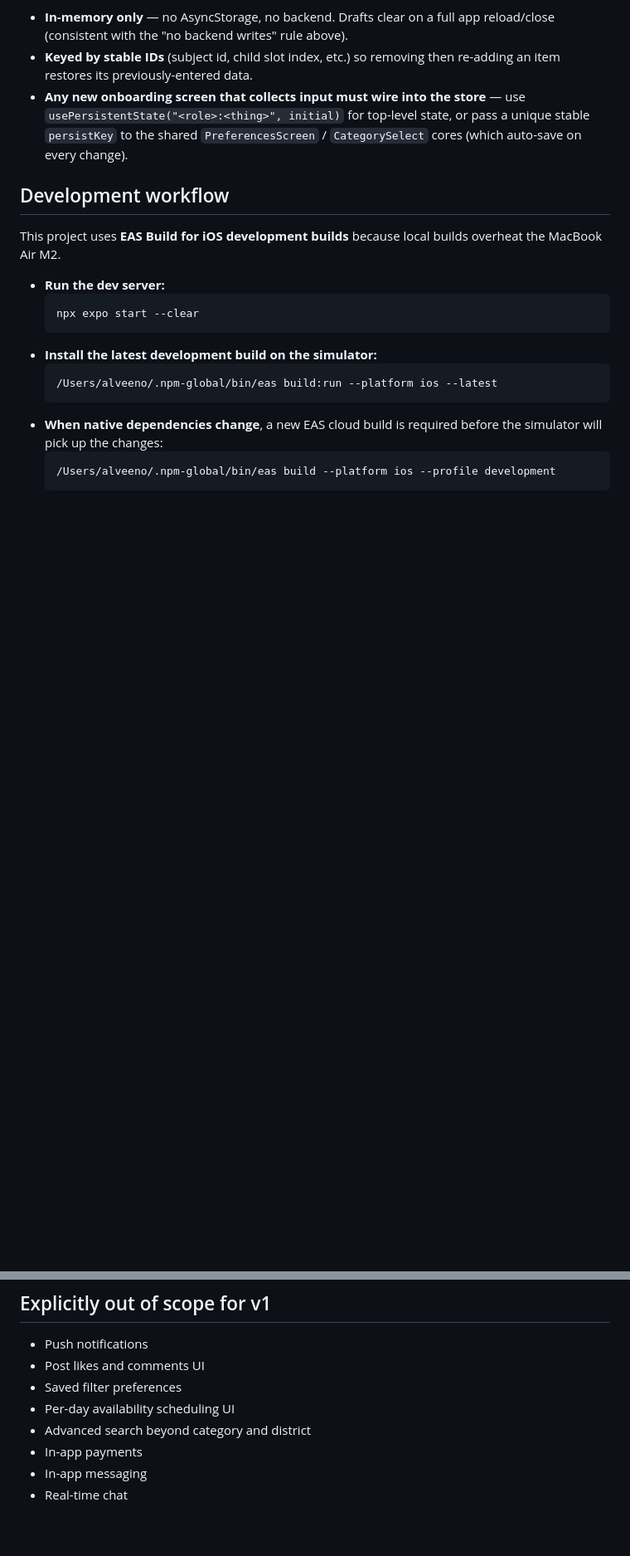
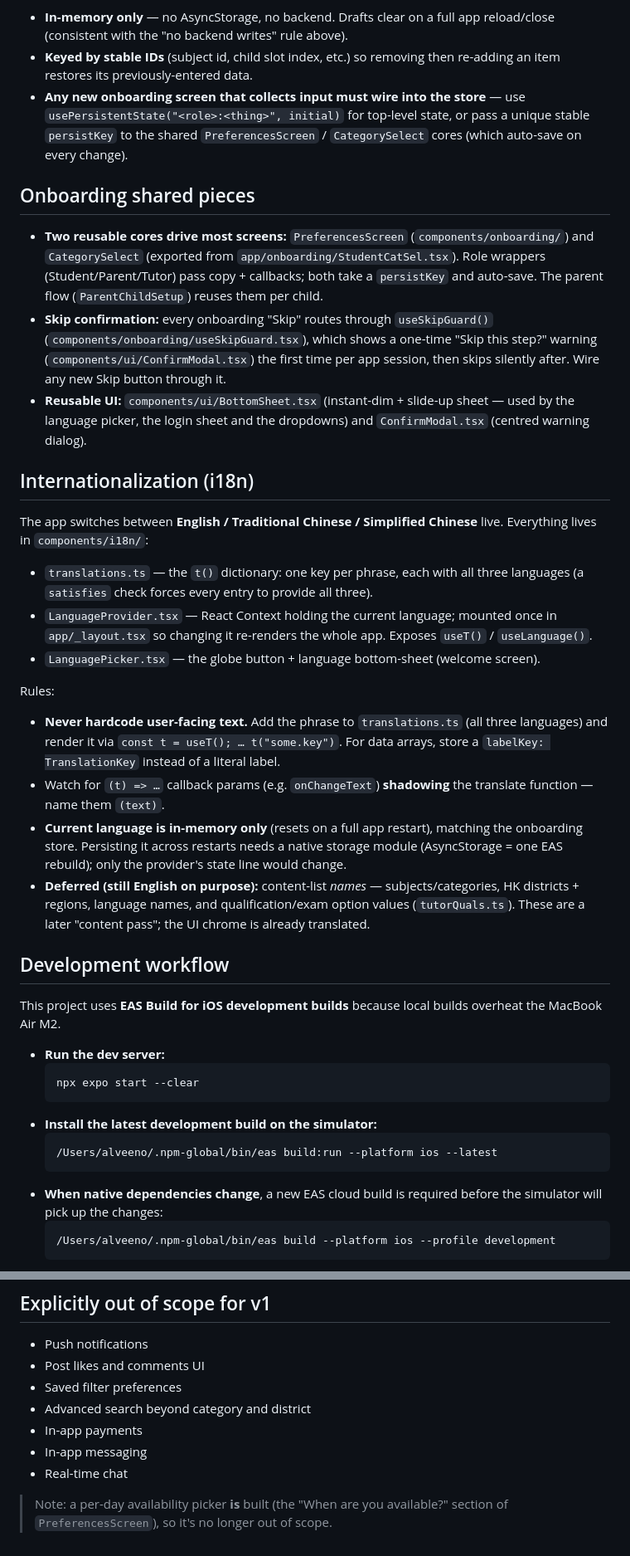
Before and after one commit to alveeno/learnsum-mvp-expo-app, a Markdown page: CLAUDE.md, 2 parts joined by grey strips. Shown at 83% size. Rendered like a GitHub page; blank space fills up the shorter version.

```diff
--- a/CLAUDE.md
+++ b/CLAUDE.md
@@ -113,6 +116,47 @@ screen re-seed itself so **input is never lost while the app is open**.
   `usePersistentState("<role>:<thing>", initial)` for top-level state, or pass a
   unique stable `persistKey` to the shared `PreferencesScreen` / `CategorySelect`
   cores (which auto-save on every change).
+
+## Onboarding shared pieces
+
+- **Two reusable cores drive most screens:** `PreferencesScreen`
+  (`components/onboarding/`) and `CategorySelect` (exported from
+  `app/onboarding/StudentCatSel.tsx`). Role wrappers (Student/Parent/Tutor) pass copy +
+  callbacks; both take a `persistKey` and auto-save. The parent flow (`ParentChildSetup`)
+  reuses them per child.
+- **Skip confirmation:** every onboarding "Skip" routes through `useSkipGuard()`
+  (`components/onboarding/useSkipGuard.tsx`), which shows a one-time "Skip this step?"
+  warning (`components/ui/ConfirmModal.tsx`) the first time per app session, then skips
+  silently after. Wire any new Skip button through it.
+- **Reusable UI:** `components/ui/BottomSheet.tsx` (instant-dim + slide-up sheet — used by
+  the language picker, the login sheet and the dropdowns) and `ConfirmModal.tsx` (centred
+  warning dialog).
+
+## Internationalization (i18n)
+
+The app switches between **English / Traditional Chinese / Simplified Chinese** live.
+Everything lives in `components/i18n/`:
+
+- `translations.ts` — the `t()` dictionary: one key per phrase, each with all three
+  languages (a `satisfies` check forces every entry to provide all three).
+- `LanguageProvider.tsx` — React Context holding the current language; mounted once in
+  `app/_layout.tsx` so changing it re-renders the whole app. Exposes `useT()` /
+  `useLanguage()`.
+- `LanguagePicker.tsx` — the globe button + language bottom-sheet (welcome screen).
+
+Rules:
+
+- **Never hardcode user-facing text.** Add the phrase to `translations.ts` (all three
+  languages) and render it via `const t = useT(); … t("some.key")`. For data arrays,
+  store a `labelKey: TranslationKey` instead of a literal label.
+- Watch for `(t) => …` callback params (e.g. `onChangeText`) **shadowing** the translate
+  function — name them `(text)`.
+- **Current language is in-memory only** (resets on a full app restart), matching the
+  onboarding store. Persisting it across restarts needs a native storage module
+  (AsyncStorage = one EAS rebuild); only the provider's state line would change.
+- **Deferred (still English on purpose):** content-list *names* — subjects/categories,
+  HK districts + regions, language names, and qualification/exam option values
+  (`tutorQuals.ts`). These are a later "content pass"; the UI chrome is already translated.
 
 ## Development workflow
 
@@ -150,8 +194,10 @@ Stored in **`.env.local`** — **never committed**.
 - Push notifications
 - Post likes and comments UI
 - Saved filter preferences
-- Per-day availability scheduling UI
 - Advanced search beyond category and district
 - In-app payments
 - In-app messaging
 - Real-time chat
+
+> Note: a per-day availability picker **is** built (the "When are you available?"
+> section of `PreferencesScreen`), so it's no longer out of scope.
```
Also changed, not shown: other parts of CLAUDE.md (+7 -4 lines).
